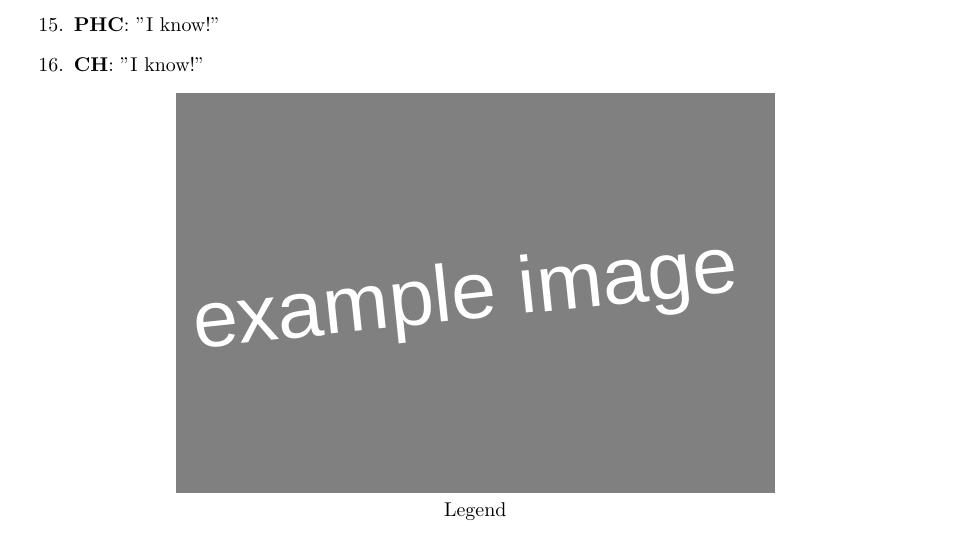
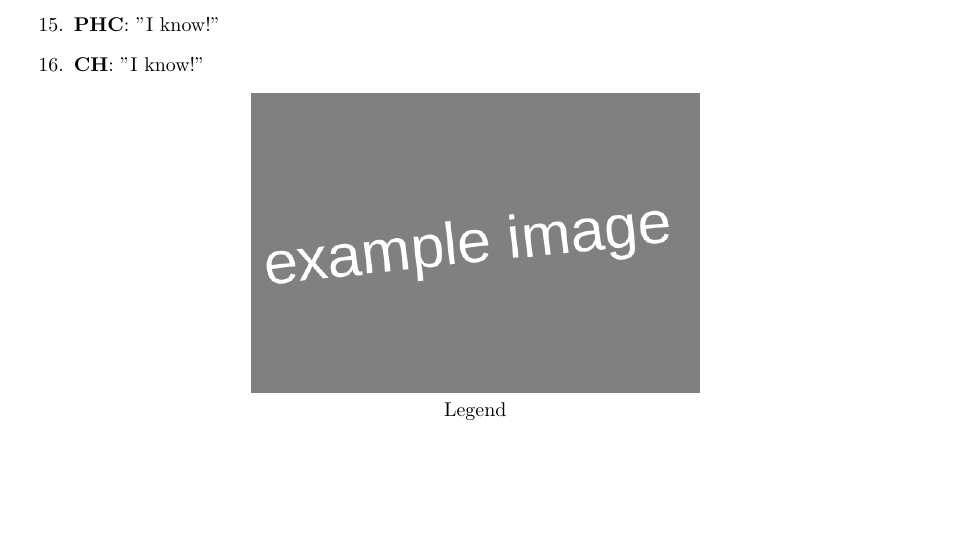
Before and after one commit to MICS-Lab/Enigmas-Xmas2023, a LaTeX document (enigmas/03enigma.tex): part of the page, cut so that both start at the same text, the shorter picture padded with empty space. Compiled offline with pdfLaTeX.

Commit message:
smaller image

```diff
--- a/enigmas/03enigma.tex
+++ b/enigmas/03enigma.tex
@@ -53,7 +53,7 @@
 	\end{enumerate}
 
 	\begin{center}
-		\includegraphics[height=200pt]{00example.png}\\
+		\includegraphics[height=150pt]{00example.png}\\
 		Legend
 	\end{center}
 
```
